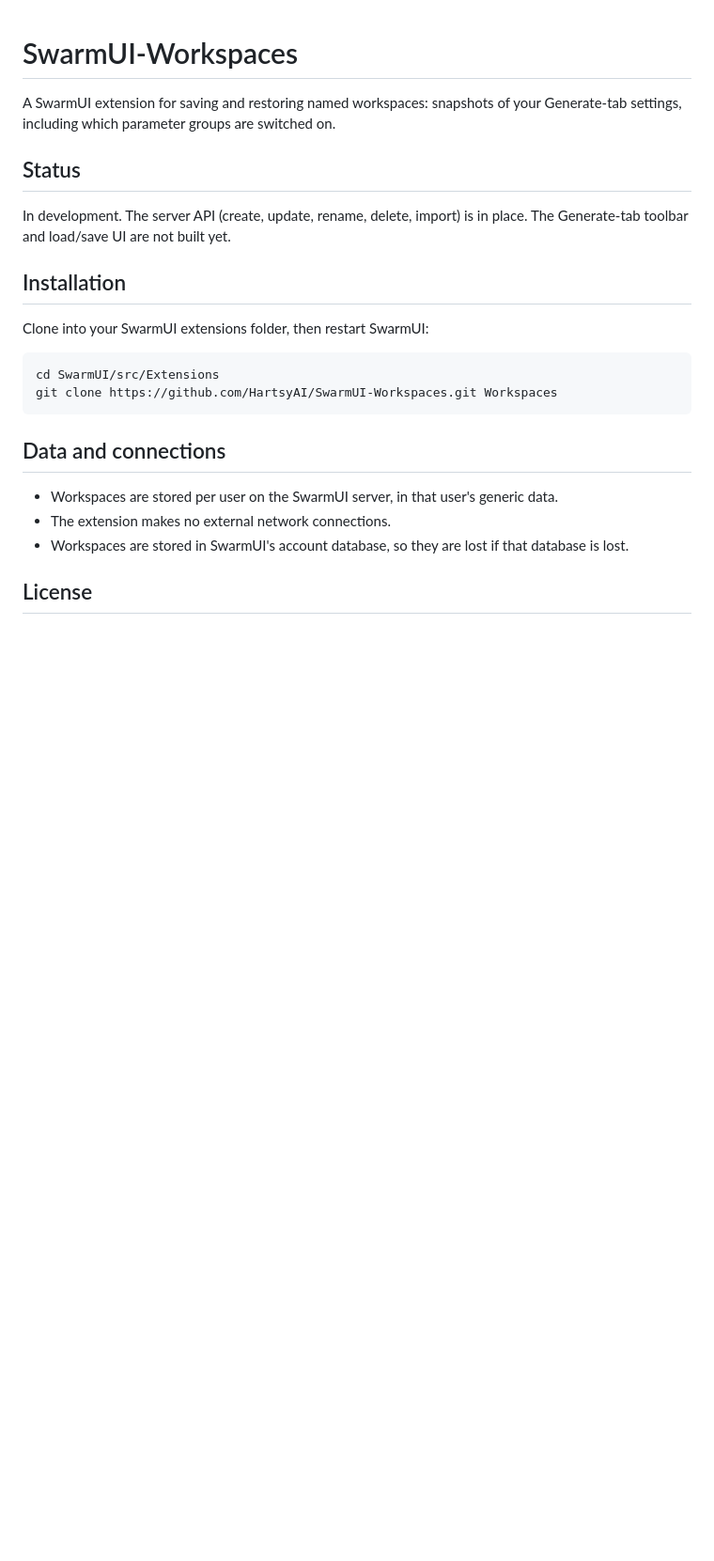
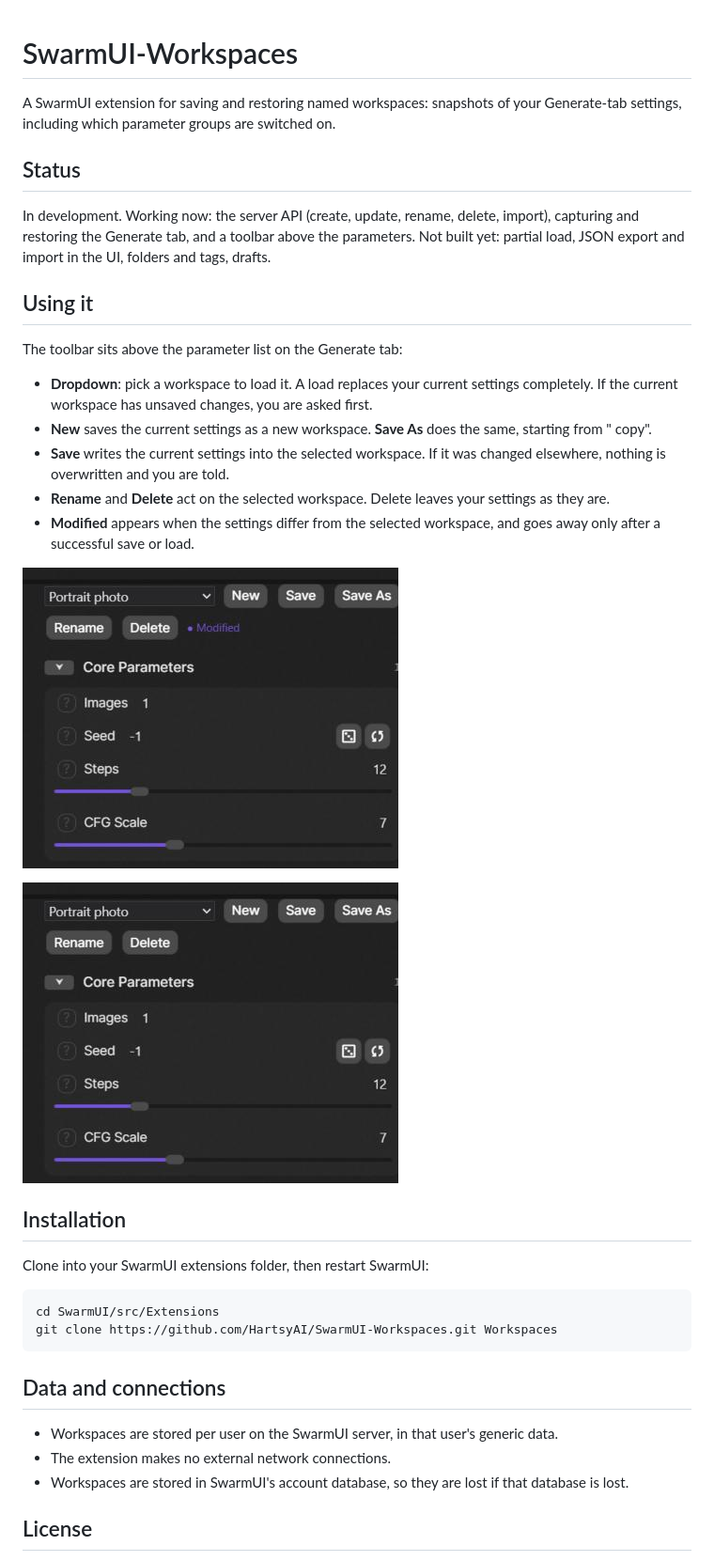
Before and after one commit to HartsyAI/SwarmUI-Workspaces, a Markdown page: README.md, the part around the change. Shown at 94% size. Drawn GitHub-style; pictures changed too: docs/images/toolbar-modified.png (added), docs/images/toolbar-saved.png (added); blank space fills up the shorter version.

Commit message:
Add Generate-tab toolbar with modified tracking

```diff
--- a/README.md
+++ b/README.md
@@ -4,7 +4,21 @@ A SwarmUI extension for saving and restoring named workspaces: snapshots of your
 
 ## Status
 
-In development. The server API (create, update, rename, delete, import) is in place. The Generate-tab toolbar and load/save UI are not built yet.
+In development. Working now: the server API (create, update, rename, delete, import), capturing and restoring the Generate tab, and a toolbar above the parameters. Not built yet: partial load, JSON export and import in the UI, folders and tags, drafts.
+
+## Using it
+
+The toolbar sits above the parameter list on the Generate tab:
+
+- **Dropdown**: pick a workspace to load it. A load replaces your current settings completely. If the current workspace has unsaved changes, you are asked first.
+- **New** saves the current settings as a new workspace. **Save As** does the same, starting from "<name> copy".
+- **Save** writes the current settings into the selected workspace. If it was changed elsewhere, nothing is overwritten and you are told.
+- **Rename** and **Delete** act on the selected workspace. Delete leaves your settings as they are.
+- **Modified** appears when the settings differ from the selected workspace, and goes away only after a successful save or load.
+
+![Toolbar with unsaved changes](docs/images/toolbar-modified.png)
+
+![Toolbar after saving](docs/images/toolbar-saved.png)
 
 ## Installation
 
```
Also changed, not shown: 2 other files.
